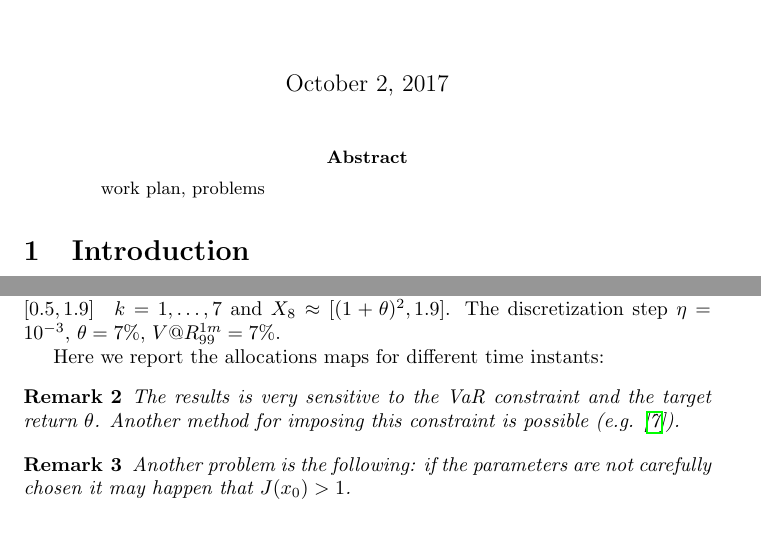
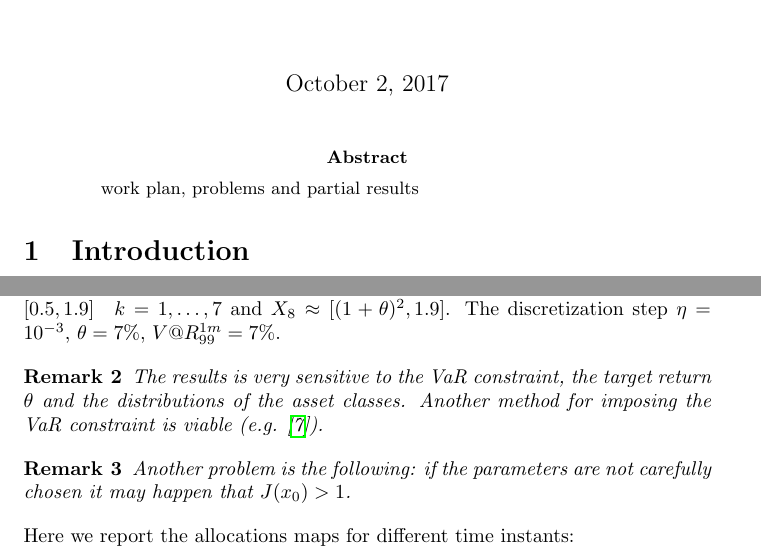
Before and after one commit to skiamu/Thesis, a LaTeX paper (Latex/firstWIP.tex): two parts of pages 1 and 3 of 5, joined at a grey line, cut so that both start at the same text, the shorter picture padded with empty space. Compiled offline with pdfLaTeX.

Commit message:
added some comments

```diff
--- a/Latex/firstWIP.tex
+++ b/Latex/firstWIP.tex
@@ -17,7 +17,7 @@
 \maketitle
 
 \begin{abstract}
-work plan, problems
+work plan, problems and partial results
 \end{abstract}
 
 \section{Introduction}
@@ -87,13 +87,13 @@ and finally \begin{center}
 The target set were approximated in the following way:
 $X_k \approx [0.5, 1.9] \quad k = 1,\ldots,7$ and $ X_8 \approx [(1+\theta)^2,1.9]$. The discretization step $\eta = 10^{-3}$, $ \theta = 7\%$, $ V@R^{1m}_{99} = 7\%$.
 
-Here we report the allocations maps for different time instants:
 \begin{remark}
-	The results is very sensitive to the VaR constraint and the target return $\theta$. Another method for imposing this constraint is possible (e.g. \cite{Lue13}).
+	The results is very sensitive to the VaR constraint, the target return $\theta$ and the distributions of the asset classes. Another method for imposing the VaR constraint is viable (e.g. \cite{Lue13}).
 \end{remark}
 \begin{remark}
 	Another problem is the following: if the parameters are not carefully chosen it may happen that $J(x_0) > 1 $.
 \end{remark}
+Here we report the allocations maps for different time instants:
 \begin{figure}[H]
 	\subfloat[k = 1]{\includegraphics[width = 3in]{k1.png}}
 	\subfloat[k = 2]{\includegraphics[width = 3in]{k2.png}}\\
```
Also changed, not shown: Latex/firstWIP.pdf, Latex/firstWIP.tex (3 more changed lines), 4 other files.
